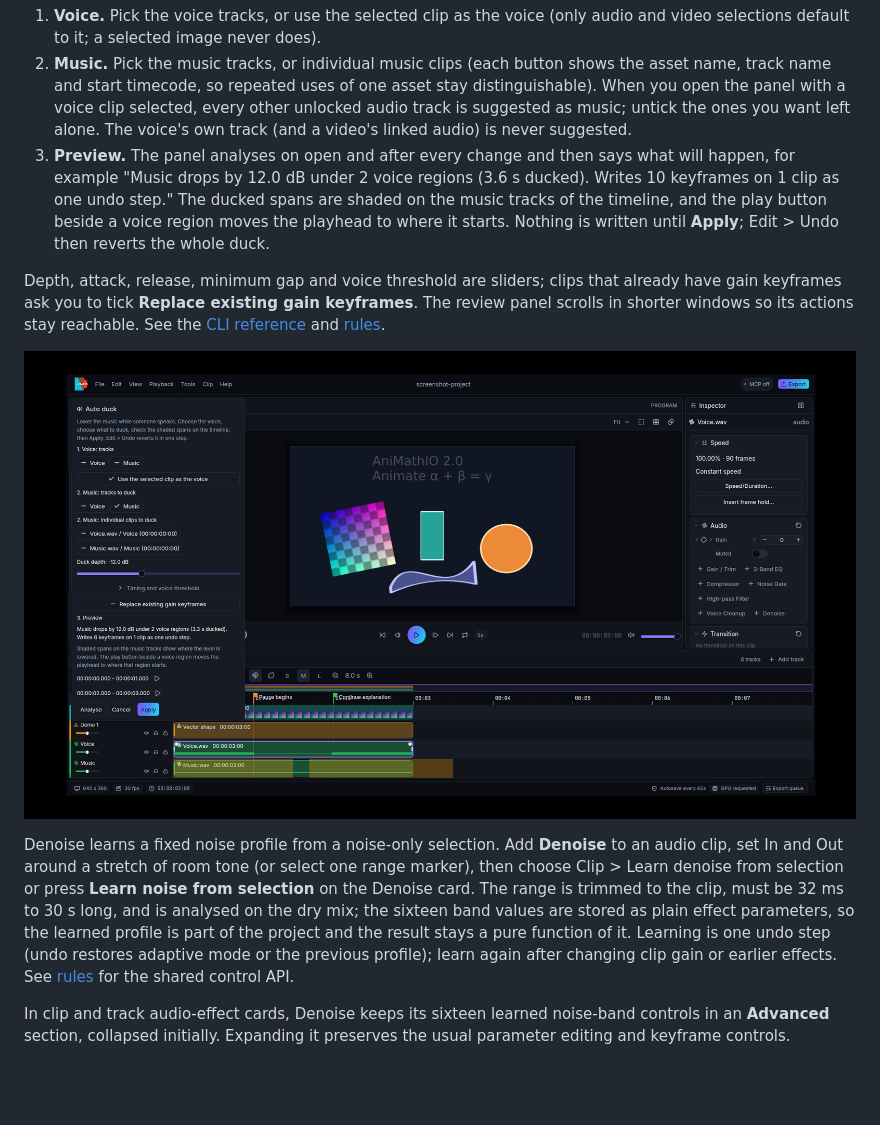
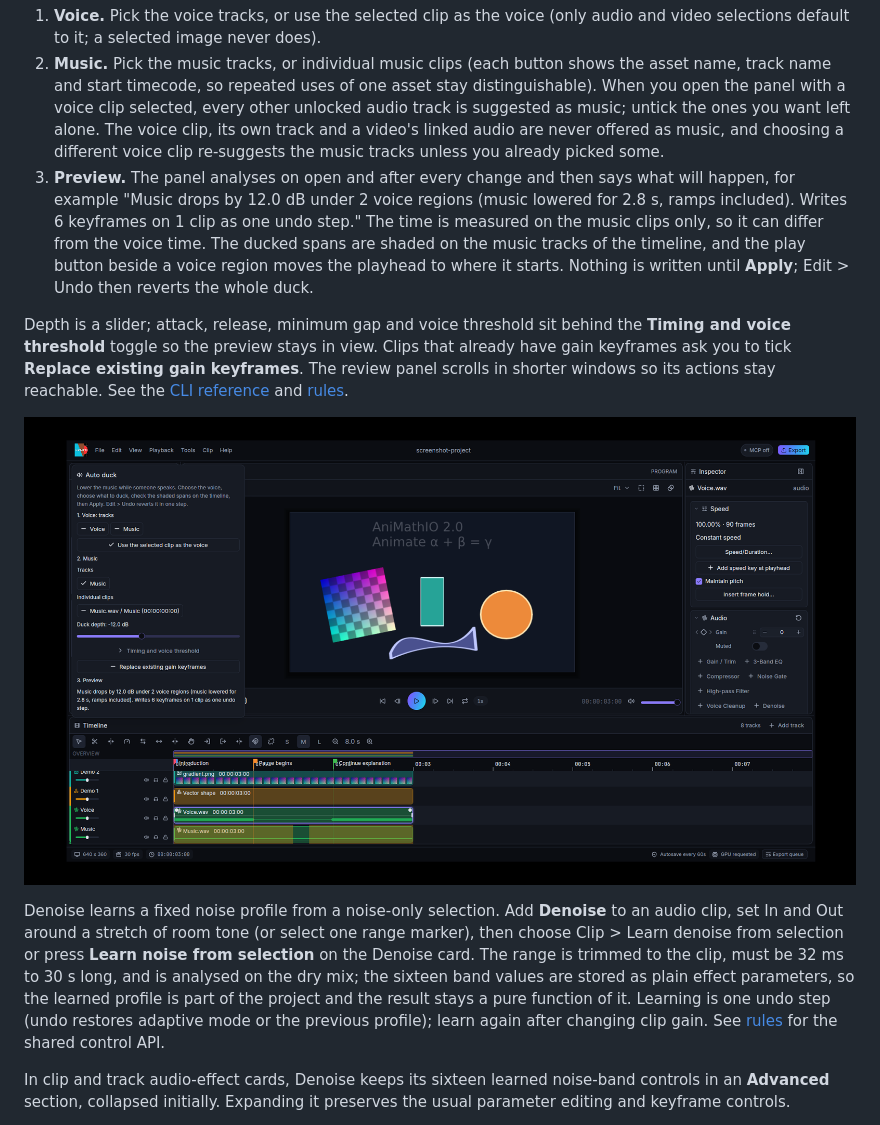
Before and after one commit to AniMathIO/AniMathIO, a Markdown page: docs/editor-guide.md, the part around the change. GitHub-like rendering; pictures changed too: docs/screenshots/editor-auto-duck.png; blank space fills up the shorter version.

Commit message:
fix(editor): address Auto duck and noise learning review findings
Refs #280

Co-Authored-By: Claude Sonnet 5.5 <noreply@anthropic.com>

```diff
--- a/docs/editor-guide.md
+++ b/docs/editor-guide.md
@@ -355,15 +355,18 @@ Music ducking under speech is one undoable edit of gain keyframes: Clip > Auto d
 2. **Music.** Pick the music tracks, or individual music clips (each button shows the asset
    name, track name and start timecode, so repeated uses of one asset stay distinguishable).
    When you open the panel with a voice clip selected, every other unlocked audio track is
-   suggested as music; untick the ones you want left alone. The voice's own track (and a
-   video's linked audio) is never suggested.
+   suggested as music; untick the ones you want left alone. The voice clip, its own track
+   and a video's linked audio are never offered as music, and choosing a different voice
+   clip re-suggests the music tracks unless you already picked some.
 3. **Preview.** The panel analyses on open and after every change and then says what will
-   happen, for example "Music drops by 12.0 dB under 2 voice regions (3.6 s ducked). Writes
-   10 keyframes on 1 clip as one undo step." The ducked spans are shaded on the music tracks
+   happen, for example "Music drops by 12.0 dB under 2 voice regions (music lowered for
+   2.8 s, ramps included). Writes 6 keyframes on 1 clip as one undo step." The time is
+   measured on the music clips only, so it can differ from the voice time. The ducked spans are shaded on the music tracks
    of the timeline, and the play button beside a voice region moves the playhead to where it
    starts. Nothing is written until **Apply**; Edit > Undo then reverts the whole duck.
 
-Depth, attack, release, minimum gap and voice threshold are sliders; clips that already have
+Depth is a slider; attack, release, minimum gap and voice threshold sit behind the
+**Timing and voice threshold** toggle so the preview stays in view. Clips that already have
 gain keyframes ask you to tick **Replace existing gain keyframes**. The review panel scrolls
 in shorter windows so its actions stay reachable. See the [CLI reference](cli.md#duck) and
 [rules](mcp.md#auto-ducking).
@@ -376,8 +379,7 @@ Clip > Learn denoise from selection or press **Learn noise from selection** on t
 card. The range is trimmed to the clip, must be 32 ms to 30 s long, and is analysed on the
 dry mix; the sixteen band values are stored as plain effect parameters, so the learned profile
 is part of the project and the result stays a pure function of it. Learning is one undo step
-(undo restores adaptive mode or the previous profile); learn again after changing clip gain or
-earlier effects. See [rules](mcp.md#auto-ducking) for the shared control API.
+(undo restores adaptive mode or the previous profile); learn again after changing clip gain. See [rules](mcp.md#auto-ducking) for the shared control API.
 
 In clip and track audio-effect cards, Denoise keeps its sixteen learned noise-band
 controls in an **Advanced** section, collapsed initially. Expanding it preserves the
```
Also changed, not shown: docs/mcp.md (+1 -1 lines), 3 other files.
